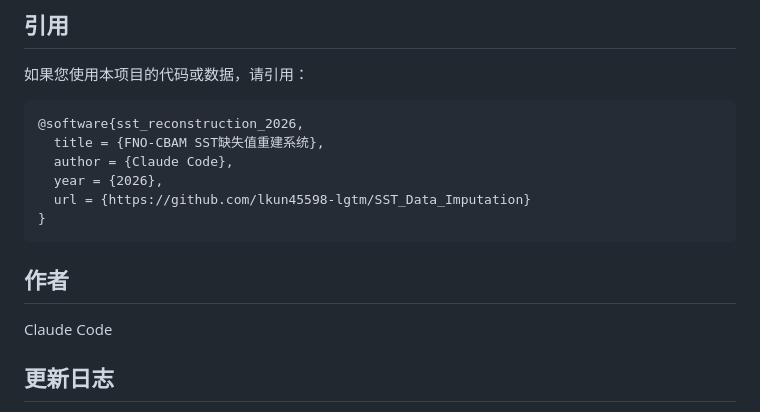
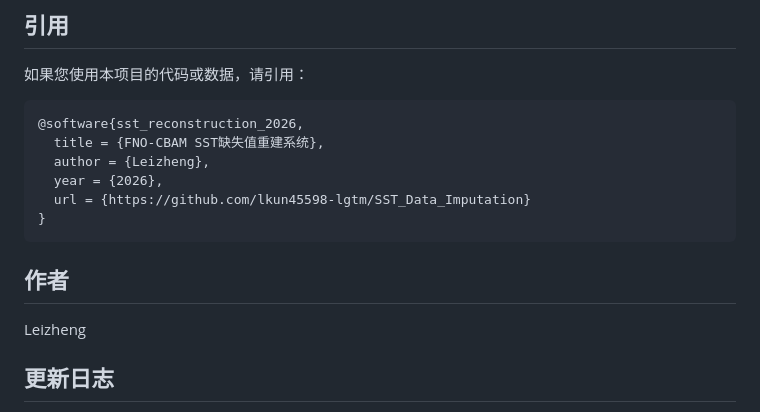
Before and after one commit to lkun45598-lgtm/SST_Data_Imputation, a Markdown page: README.md, the part around the change. Drawn GitHub-style.

Commit message:
Update author information to Leizheng
Co-Authored-By: Claude Sonnet 4.6 (1M context) <noreply@anthropic.com>

````diff
--- a/README.md
+++ b/README.md
@@ -330,7 +330,7 @@ tqdm
 ```bibtex
 @software{sst_reconstruction_2026,
   title = {FNO-CBAM SST缺失值重建系统},
-  author = {Claude Code},
+  author = {Leizheng},
   year = {2026},
   url = {https://github.com/lkun45598-lgtm/SST_Data_Imputation}
 }
@@ -338,7 +338,7 @@ tqdm
 
 ## 作者
 
-Claude Code
+Leizheng
 
 ## 更新日志
 
````
